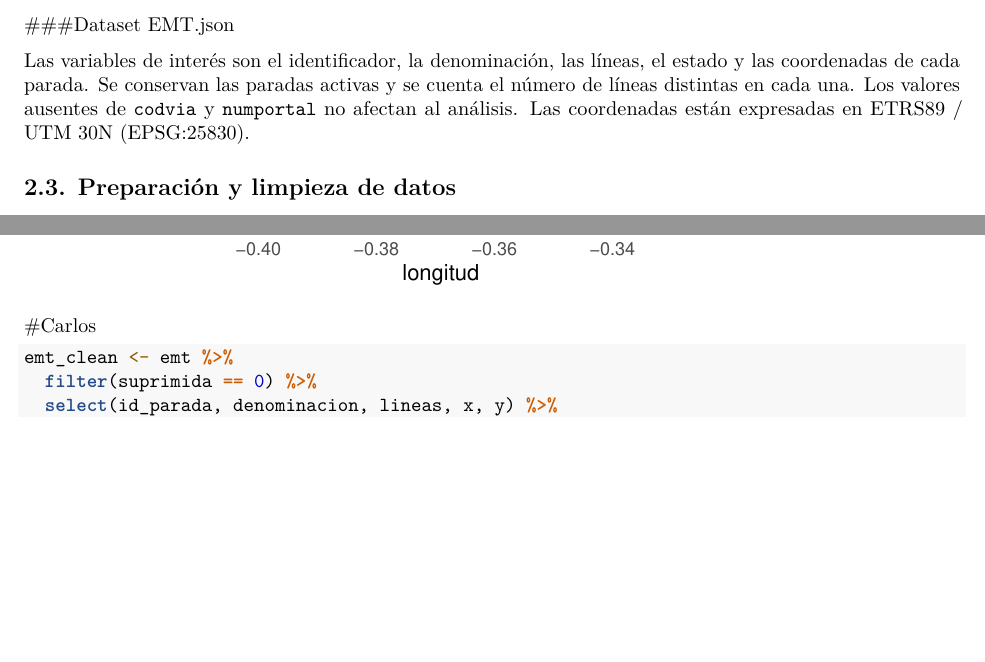
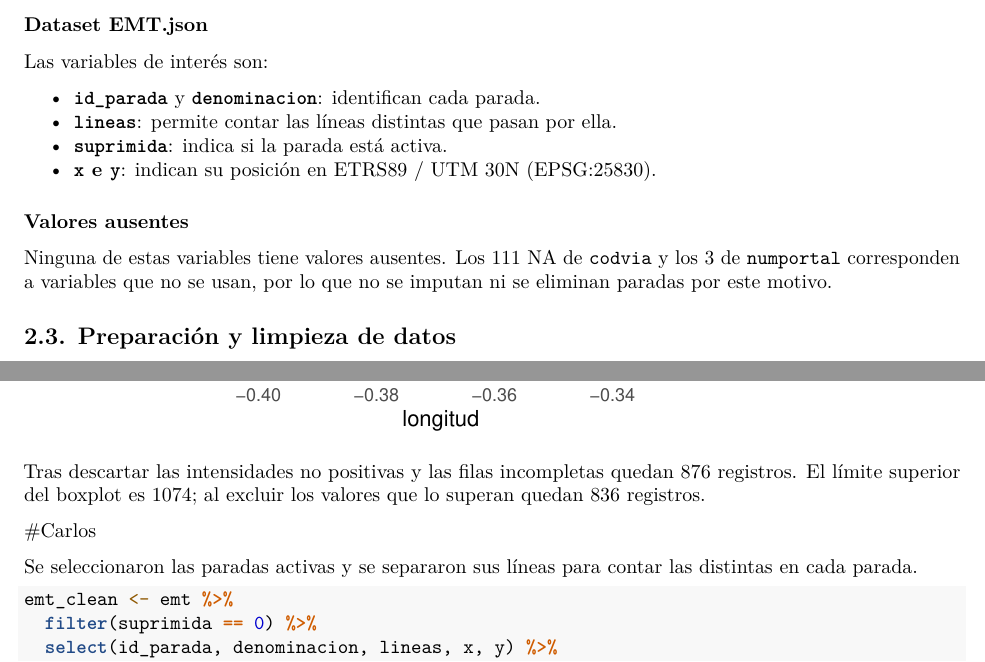
Before and after one commit to dferrerolt/ProyectoAED, an R Markdown document (ProyectoAED/ProyectoAEDfinal.Rmd): two parts of pages 8 and 10 of 13, joined at a grey line, cut so that both start at the same text, the shorter picture padded with empty space. Rendered offline with R 4.5, knitr and Pandoc, then LaTeX, with nearby package versions.

Commit message:
Explicar los datos y valores atípicos

````diff
--- a/ProyectoAED/ProyectoAEDfinal.Rmd
+++ b/ProyectoAED/ProyectoAEDfinal.Rmd
@@ -228,5 +230,14 @@ Finalmente, las variables administrativas y auxiliares, como `created_user`, `cr
 
-Las variables de interés son el identificador, la denominación, las líneas, el estado y las coordenadas de cada parada. Se conservan las paradas activas y se cuenta el número de líneas distintas en cada una. Los valores ausentes de `codvia` y `numportal` no afectan al análisis. Las coordenadas están expresadas en ETRS89 / UTM 30N (EPSG:25830).
+Las variables de interés son:
+
+- **`id_parada`** y **`denominacion`**: identifican cada parada.
+- **`lineas`**: permite contar las líneas distintas que pasan por ella.
+- **`suprimida`**: indica si la parada está activa.
+- **`x` e `y`**: indican su posición en ETRS89 / UTM 30N (EPSG:25830).
+
+### Valores ausentes
+
+Ninguna de estas variables tiene valores ausentes. Los `r sum(is.na(emt$codvia))` NA de `codvia` y los `r sum(is.na(emt$numportal))` de `numportal` corresponden a variables que no se usan, por lo que no se imputan ni se eliminan paradas por este motivo.
 
 
 ## 2.3. Preparación y limpieza de datos
@@ -285,7 +296,11 @@ ggplot(densidad_clean,
   theme_minimal()
 ```
 
+Tras descartar las intensidades no positivas y las filas incompletas quedan `r sum(complete.cases(densidad_dirty))` registros. El límite superior del boxplot es `r LS`; al excluir los valores que lo superan quedan `r nrow(densidad_clean)` registros.
+
 #Carlos
+
+Se seleccionaron las paradas activas y se separaron sus líneas para contar las distintas en cada parada.
 
 ```{r}
 emt_clean <- emt %>%
````
Also changed, not shown: ProyectoAED/ProyectoAEDfinal.Rmd (8 more changed lines).
